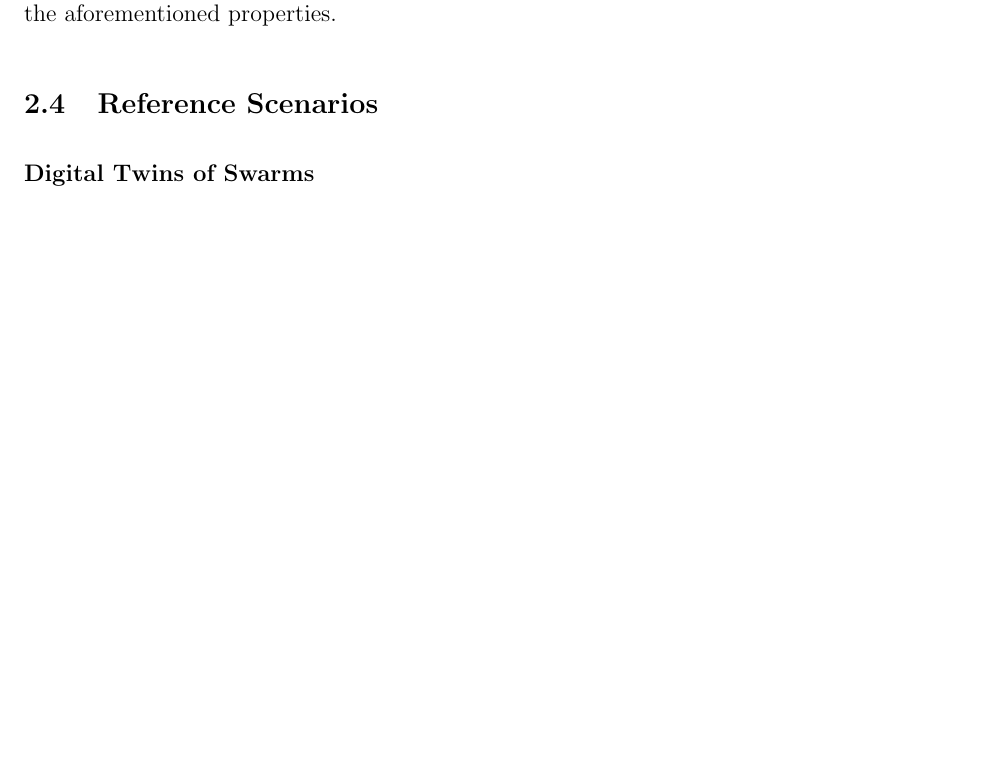
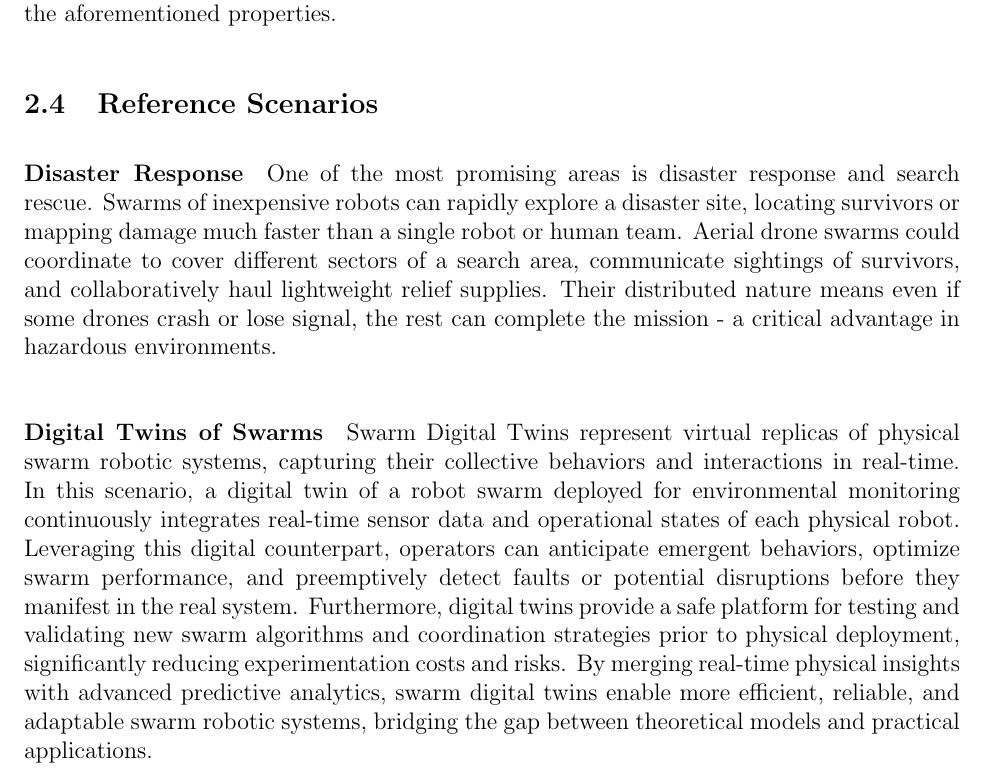
Before and after one commit to lm98/phd-proposal, a LaTeX document (latex.tex): part of page 7 of 10, cut so that both start at the same text, the shorter picture padded with empty space. Compiled offline with pdfLaTeX.

Commit message:
feat: add reference scenarios

```diff
--- a/latex.tex
+++ b/latex.tex
@@ -187,7 +187,18 @@ to ensure that the AC platform exploited by the framework provides the aforement
 \subsection{Reference Scenarios}
 \label{sec:scenarios}
 
+\paragraph{Disaster Response} One of the most promising areas is disaster response and search & rescue. Swarms of inexpensive robots can rapidly explore a disaster site,
+locating survivors or mapping damage much faster than a single robot or human team.
+Aerial drone swarms could coordinate to cover different sectors of a search area, communicate sightings of survivors, and collaboratively haul lightweight relief supplies. Their distributed nature means even if some drones crash or lose signal, the rest can complete the mission - a critical advantage in hazardous environments.
+
+
+
 \paragraph{Digital Twins of Swarms}
+Swarm Digital Twins represent virtual replicas of physical swarm robotic systems, capturing their collective behaviors and interactions in real-time.
+In this scenario, a digital twin of a robot swarm deployed for environmental monitoring continuously integrates real-time sensor data and operational states of each physical robot.
+Leveraging this digital counterpart, operators can anticipate emergent behaviors, optimize swarm performance, and preemptively detect faults or potential disruptions before they manifest in the real system.
+Furthermore, digital twins provide a safe platform for testing and validating new swarm algorithms and coordination strategies prior to physical deployment, significantly reducing experimentation costs and risks.
+By merging real-time physical insights with advanced predictive analytics, swarm digital twins enable more efficient, reliable, and adaptable swarm robotic systems, bridging the gap between theoretical models and practical applications.
 
 % ----------------------------------------
 \section{Expected Results}
```
